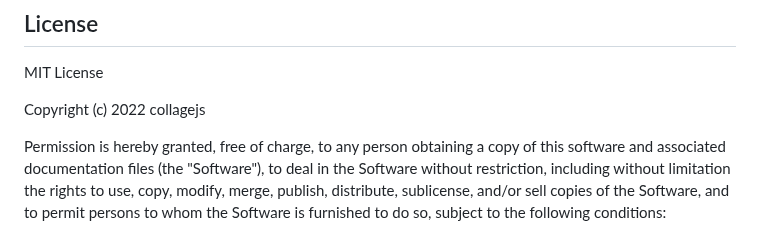
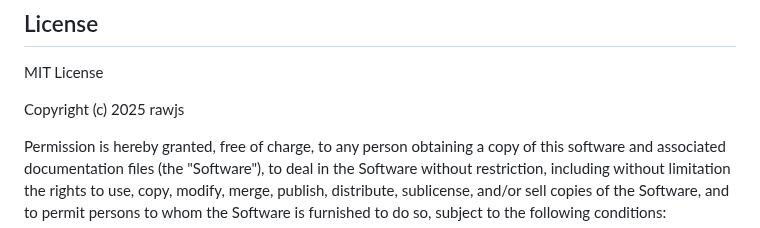
Before and after one commit to rjjrbatarao/obrajs, a Markdown page: README.md, the part around the change. Rendered like a GitHub page.

```diff
--- a/README.md
+++ b/README.md
@@ -219,7 +219,7 @@ https://github.com/moappi/json2html
 ## License
 MIT License
 
-Copyright (c) 2022 collagejs
+Copyright (c) 2025 rawjs
 
 Permission is hereby granted, free of charge, to any person obtaining a copy
 of this software and associated documentation files (the "Software"), to deal
```
